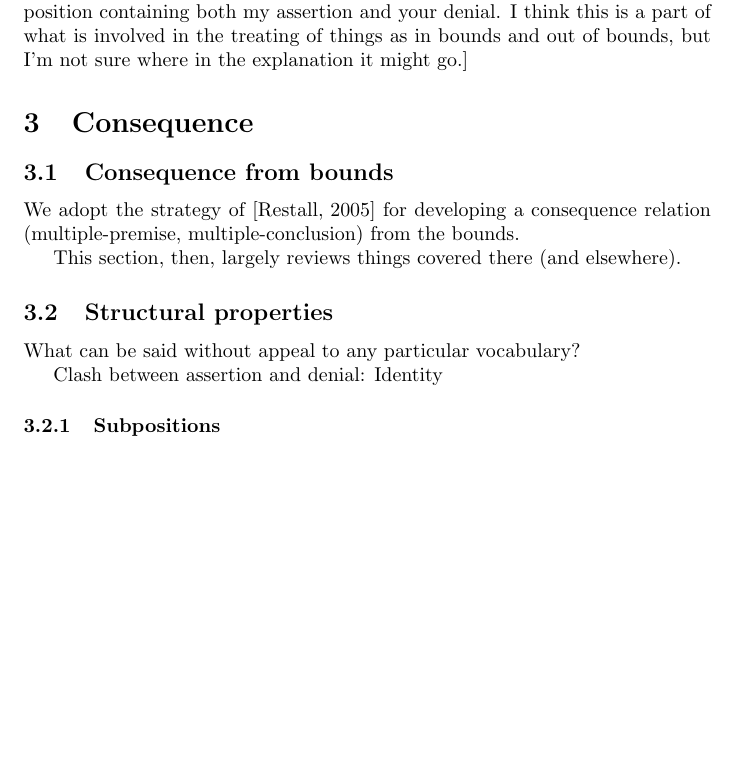
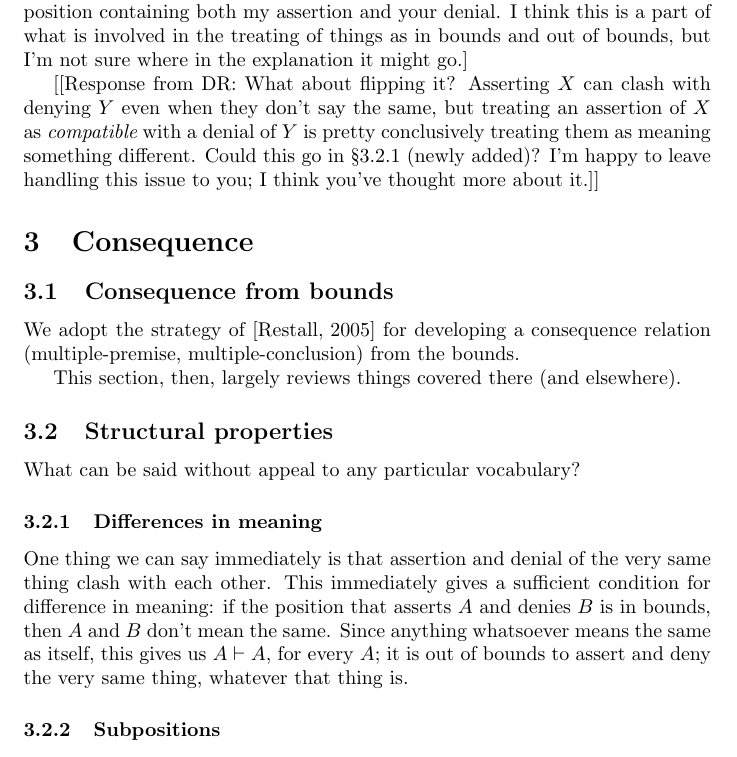
Before and after one commit to davewripley/bounds-paper, a LaTeX document (cci.tex): part of page 2 of 4 before the commit and part of page 2 of 5 after it, cut so that both start at the same text, the shorter picture padded with empty space. Compiled offline with pdfLaTeX.

Commit message:
Added comment and subsubsection on meaning identity.

```diff
--- a/cci.tex
+++ b/cci.tex
@@ -3,6 +3,8 @@
 \newcommand{\G}{\ensuremath{\Gamma}}
 \newcommand{\pcup}{\ensuremath{\sqcup}}
 \newcommand{\pos}[2]{\ensuremath{[#1:#2]}}
+
+\newcommand{\cns}{\vdash}
 
 \title{From conversation to inference, via consequence}
 \author{Greg Restall and David Ripley\\Universities of Melbourne and Connecticut\\restall@unimelb.edu.au and davewripley@gmail.com}
@@ -44,6 +46,8 @@ Dismissal, reinterpretation, asking for clarification, reductio arguments. Other
 
 [Question from GR: what's the connection between this evaluation and our identification of same-saying? I've used the rhetoric that treating my saying ``$X$'' to say the same thing as your utterance ``$Y$'' is tied up with treating my assertion of ``$X$'' and your denial of ``$Y$'' as being out of bounds---there's no position containing both my assertion and your denial. I think this is a part of what is involved in the treating of things as in bounds and out of bounds, but I'm not sure where in the explanation it might go.]
 
+[[Response from DR: What about flipping it? Asserting $X$ can clash with denying $Y$ even when they don't say the same, but treating an assertion of $X$ as {\em compatible} with a denial of $Y$ is pretty conclusively treating them as meaning something different. Could this go in \S\ref{identity} (newly added)? I'm happy to leave handling this issue to you; I think you've thought more about it.]]
+
 \section{Consequence} \label{consequence}
 
 \subsection{Consequence from bounds}
@@ -57,7 +61,12 @@ This section, then, largely reviews things covered there (and elsewhere).
 
 What can be said without appeal to any particular vocabulary?
 
-Clash between assertion and denial: Identity
+
+\subsubsection{Differences in meaning} \label{identity}
+
+One thing we can say immediately is that assertion and denial of the very same thing clash with each other.
+This immediately gives a sufficient condition for difference in meaning: if the position that asserts $A$ and denies $B$ is in bounds, then $A$ and $B$ don't mean the same.
+Since anything whatsoever means the same as itself, this gives us $A \cns A$, for every $A$; it is out of bounds to assert and deny the very same thing, whatever that thing is.
 
 
 \subsubsection{Subpositions}
```
